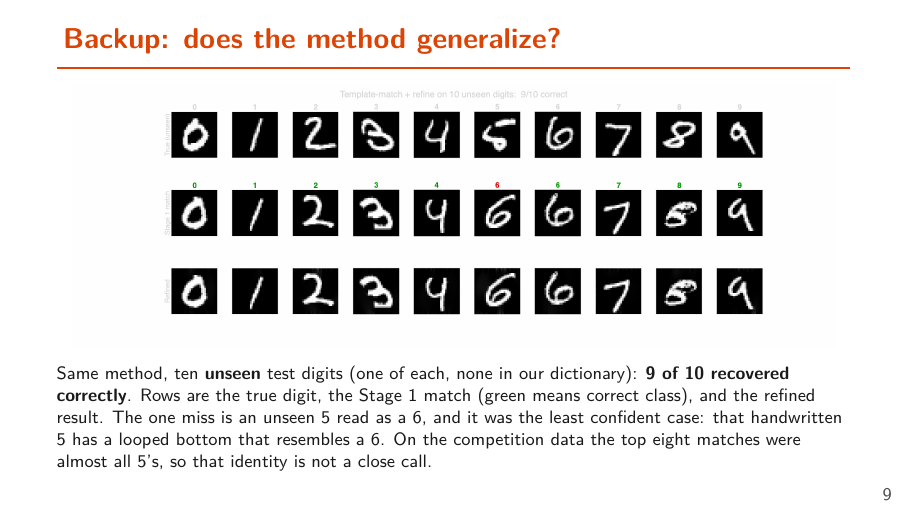
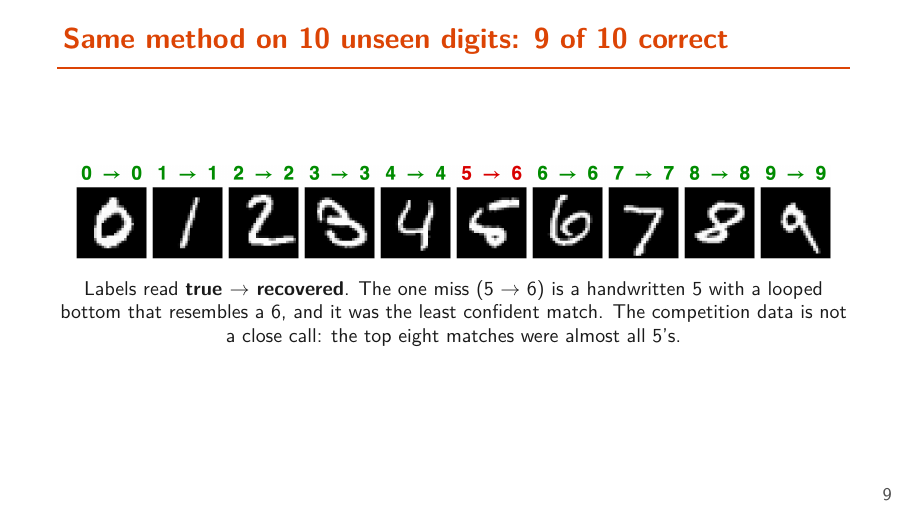
Before and after one commit to TWhit229/ai539-ert-digit-recovery, LaTeX slides (Project1_CompetitionTalk.tex): page 9 of 9. Compiled offline with pdfLaTeX.

Commit message:
Make backup slide readable: one row, 'true -> recovered' labels
The 3-row figure was illegible on a slide. Replaced with a single row
where every cell has the unseen digit and a big bold 'true -> recovered'
label above (green = correct, red = wrong). The lone 5 -> 6 miss is now
obvious at a glance. Headline moved to the slide title. Caption trimmed
to one line on label format plus one on the miss.

```diff
--- a/Project1_CompetitionTalk.tex
+++ b/Project1_CompetitionTalk.tex
@@ -206,19 +206,16 @@ baseline.
 \end{frame}
 
 %-------------------------------------------------------------
-\begin{frame}{Backup: does the method generalize?}
+\begin{frame}{Same method on 10 unseen digits: 9 of 10 correct}
 \centering
-\includegraphics[width=0.96\linewidth]{validation_0to9.png}
+\includegraphics[width=0.95\linewidth]{validation_slide.png}
 
-\vspace{0.5em}
-\raggedright
-\footnotesize
-Same method, ten \textbf{unseen} test digits (one of each, none in our
-dictionary): \textbf{9 of 10 recovered correctly}. Rows are the true digit, the
-Stage 1 match (green means correct class), and the refined result. The one miss
-is an unseen 5 read as a 6, and it was the least confident case: that handwritten
-5 has a looped bottom that resembles a 6. On the competition data the top eight
-matches were almost all 5's, so that identity is not a close call.
+\vspace{0.6em}
+\small
+Labels read \textbf{true $\rightarrow$ recovered}. The one miss (5 $\rightarrow$
+6) is a handwritten 5 with a looped bottom that resembles a 6, and it was the
+least confident match. The competition data is not a close call: the top eight
+matches were almost all 5's.
 \end{frame}
 
 \end{document}
```
Also changed, not shown: code/validate_0to9.m (+18 -0 lines), Project1_CompetitionTalk.pdf, figures/validation_0to9.png, figures/validation_slide.png (added).
